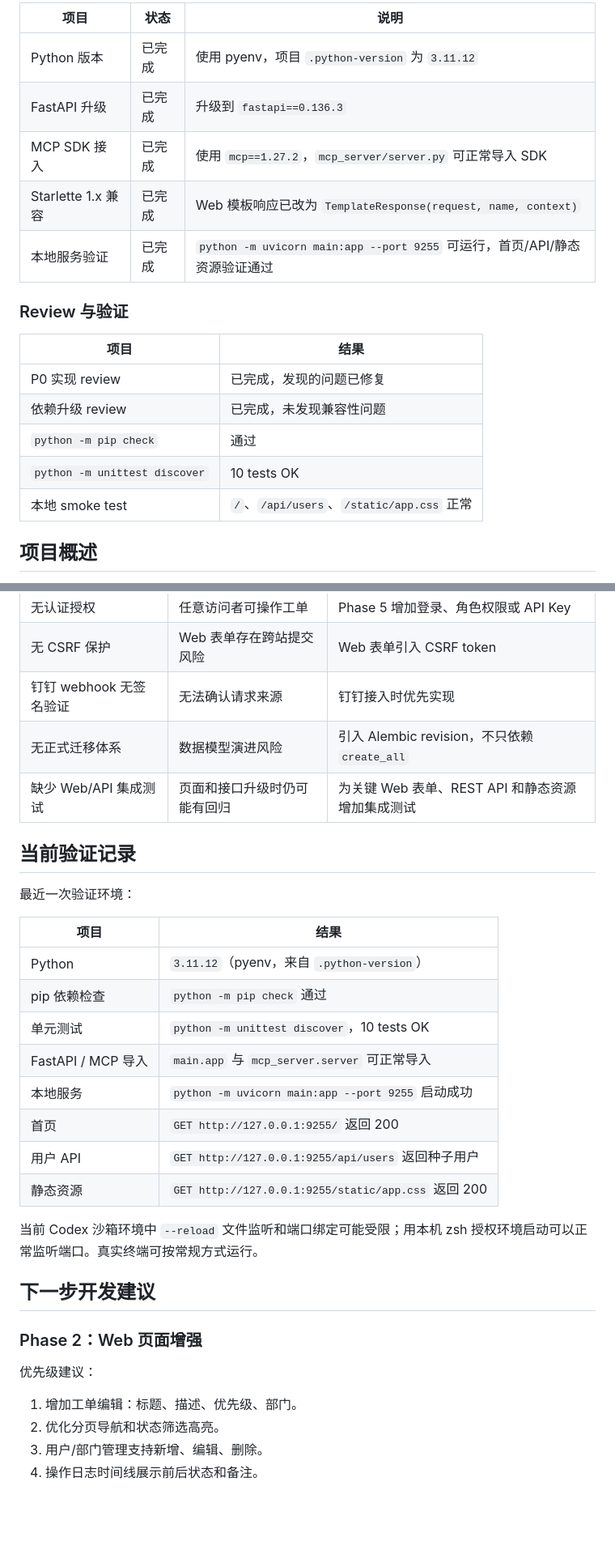
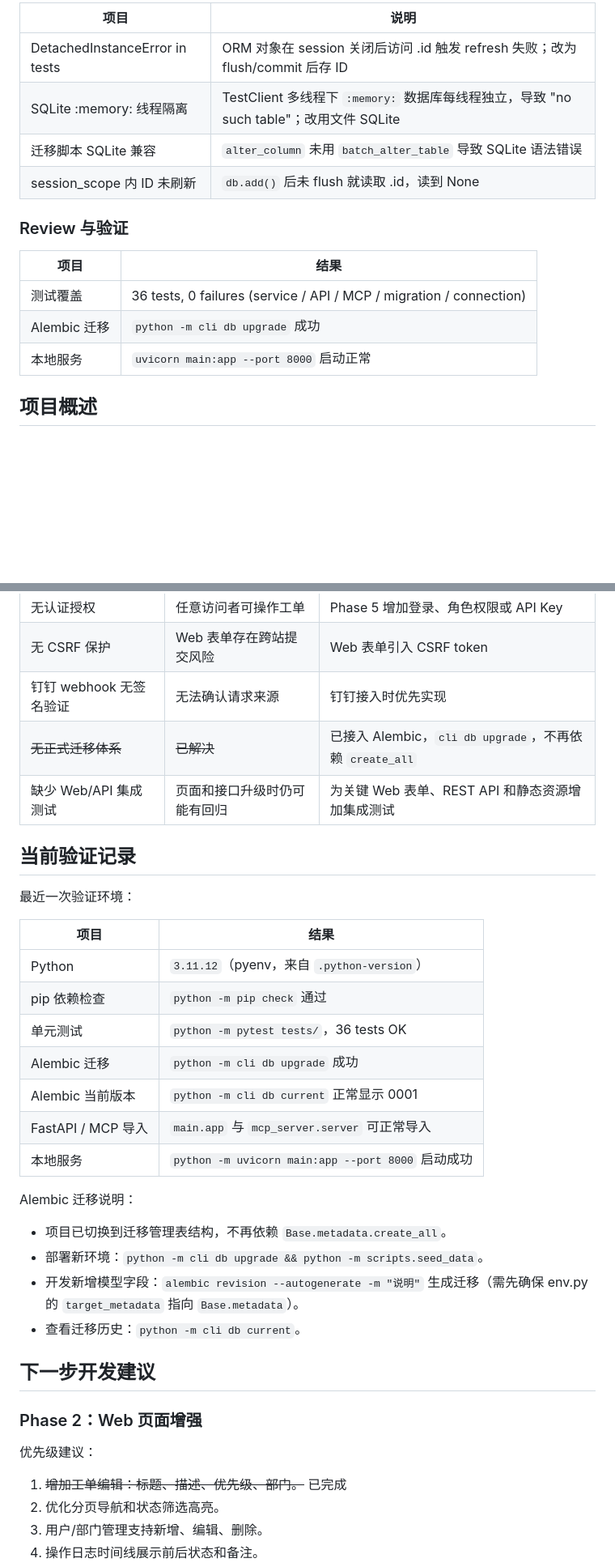
Before and after one commit to ziyumiao/ticket-system, a Markdown page: DEVELOPMENT.md, 2 parts joined by grey strips. Shown at 81% size. GitHub-like rendering; blank space fills up the shorter version.

```diff
--- a/DEVELOPMENT.md
+++ b/DEVELOPMENT.md
@@ -35,21 +42,18 @@
 
-| 项目 | 状态 | 说明 |
-|------|------|------|
-| Python 版本 | 已完成 | 使用 pyenv，项目 `.python-version` 为 `3.11.12` |
-| FastAPI 升级 | 已完成 | 升级到 `fastapi==0.136.3` |
-| MCP SDK 接入 | 已完成 | 使用 `mcp==1.27.2`，`mcp_server/server.py` 可正常导入 SDK |
-| Starlette 1.x 兼容 | 已完成 | Web 模板响应已改为 `TemplateResponse(request, name, context)` |
-| 本地服务验证 | 已完成 | `python -m uvicorn main:app --port 9255` 可运行，首页/API/静态资源验证通过 |
+| 项目 | 说明 |
+|------|------|
+| DetachedInstanceError in tests | ORM 对象在 session 关闭后访问 .id 触发 refresh 失败；改为 flush/commit 后存 ID |
+| SQLite :memory: 线程隔离 | TestClient 多线程下 `:memory:` 数据库每线程独立，导致 "no such table"；改用文件 SQLite |
+| 迁移脚本 SQLite 兼容 | `alter_column` 未用 `batch_alter_table` 导致 SQLite 语法错误 |
+| session_scope 内 ID 未刷新 | `db.add()` 后未 flush 就读取 .id，读到 None |
 
 ### Review 与验证
 
 | 项目 | 结果 |
 |------|------|
-| P0 实现 review | 已完成，发现的问题已修复 |
-| 依赖升级 review | 已完成，未发现兼容性问题 |
-| `python -m pip check` | 通过 |
-| `python -m unittest discover` | 10 tests OK |
-| 本地 smoke test | `/`、`/api/users`、`/static/app.css` 正常 |
+| 测试覆盖 | 36 tests, 0 failures (service / API / MCP / migration / connection) |
+| Alembic 迁移 | `python -m cli db upgrade` 成功 |
+| 本地服务 | `uvicorn main:app --port 8000` 启动正常 |
 
 ## 项目概述
 
@@ -381,7 +388,7 @@ DATABASE_URL=mysql+pymysql://用户名:密码@localhost/数据库名
 | 无认证授权 | 任意访问者可操作工单 | Phase 5 增加登录、角色权限或 API Key |
 | 无 CSRF 保护 | Web 表单存在跨站提交风险 | Web 表单引入 CSRF token |
 | 钉钉 webhook 无签名验证 | 无法确认请求来源 | 钉钉接入时优先实现 |
-| 无正式迁移体系 | 数据模型演进风险 | 引入 Alembic revision，不只依赖 `create_all` |
+| ~~无正式迁移体系~~ | ~~已解决~~ | 已接入 Alembic，`cli db upgrade`，不再依赖 `create_all` |
 | 缺少 Web/API 集成测试 | 页面和接口升级时仍可能有回归 | 为关键 Web 表单、REST API 和静态资源增加集成测试 |
 
 ## 当前验证记录
@@ -392,14 +399,17 @@ DATABASE_URL=mysql+pymysql://用户名:密码@localhost/数据库名
 |------|------|
 | Python | `3.11.12`（pyenv，来自 `.python-version`） |
 | pip 依赖检查 | `python -m pip check` 通过 |
-| 单元测试 | `python -m unittest discover`，10 tests OK |
+| 单元测试 | `python -m pytest tests/`，36 tests OK |
+| Alembic 迁移 | `python -m cli db upgrade` 成功 |
+| Alembic 当前版本 | `python -m cli db current` 正常显示 0001 |
 | FastAPI / MCP 导入 | `main.app` 与 `mcp_server.server` 可正常导入 |
-| 本地服务 | `python -m uvicorn main:app --port 9255` 启动成功 |
-| 首页 | `GET http://127.0.0.1:9255/` 返回 200 |
-| 用户 API | `GET http://127.0.0.1:9255/api/users` 返回种子用户 |
-| 静态资源 | `GET http://127.0.0.1:9255/static/app.css` 返回 200 |
+| 本地服务 | `python -m uvicorn main:app --port 8000` 启动成功 |
 
-当前 Codex 沙箱环境中 `--reload` 文件监听和端口绑定可能受限；用本机 zsh 授权环境启动可以正常监听端口。真实终端可按常规方式运行。
+Alembic 迁移说明：
+- 项目已切换到迁移管理表结构，不再依赖 `Base.metadata.create_all`。
+- 部署新环境：`python -m cli db upgrade && python -m scripts.seed_data`。
+- 开发新增模型字段：`alembic revision --autogenerate -m "说明"` 生成迁移（需先确保 env.py 的 `target_metadata` 指向 `Base.metadata`）。
+- 查看迁移历史：`python -m cli db current`。
 
 ## 下一步开发建议
 
@@ -407,7 +417,7 @@ DATABASE_URL=mysql+pymysql://用户名:密码@localhost/数据库名
 
 优先级建议：
 
-1. 增加工单编辑：标题、描述、优先级、部门。
+1. ~~增加工单编辑：标题、描述、优先级、部门。~~ 已完成
 2. 优化分页导航和状态筛选高亮。
 3. 用户/部门管理支持新增、编辑、删除。
 4. 操作日志时间线展示前后状态和备注。
```
Also changed, not shown: other parts of DEVELOPMENT.md (+33 -23 lines), README.md (+14 -3 lines).
